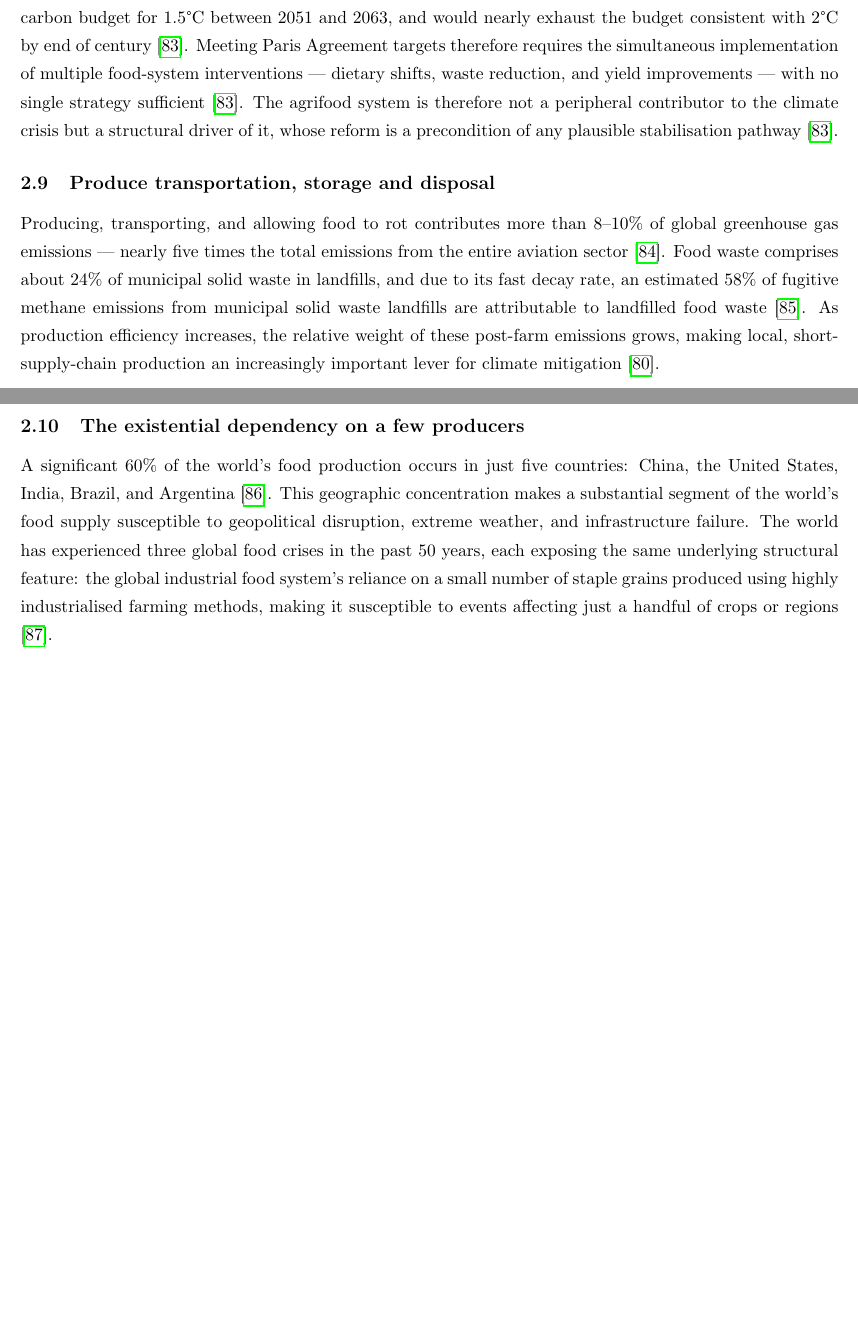
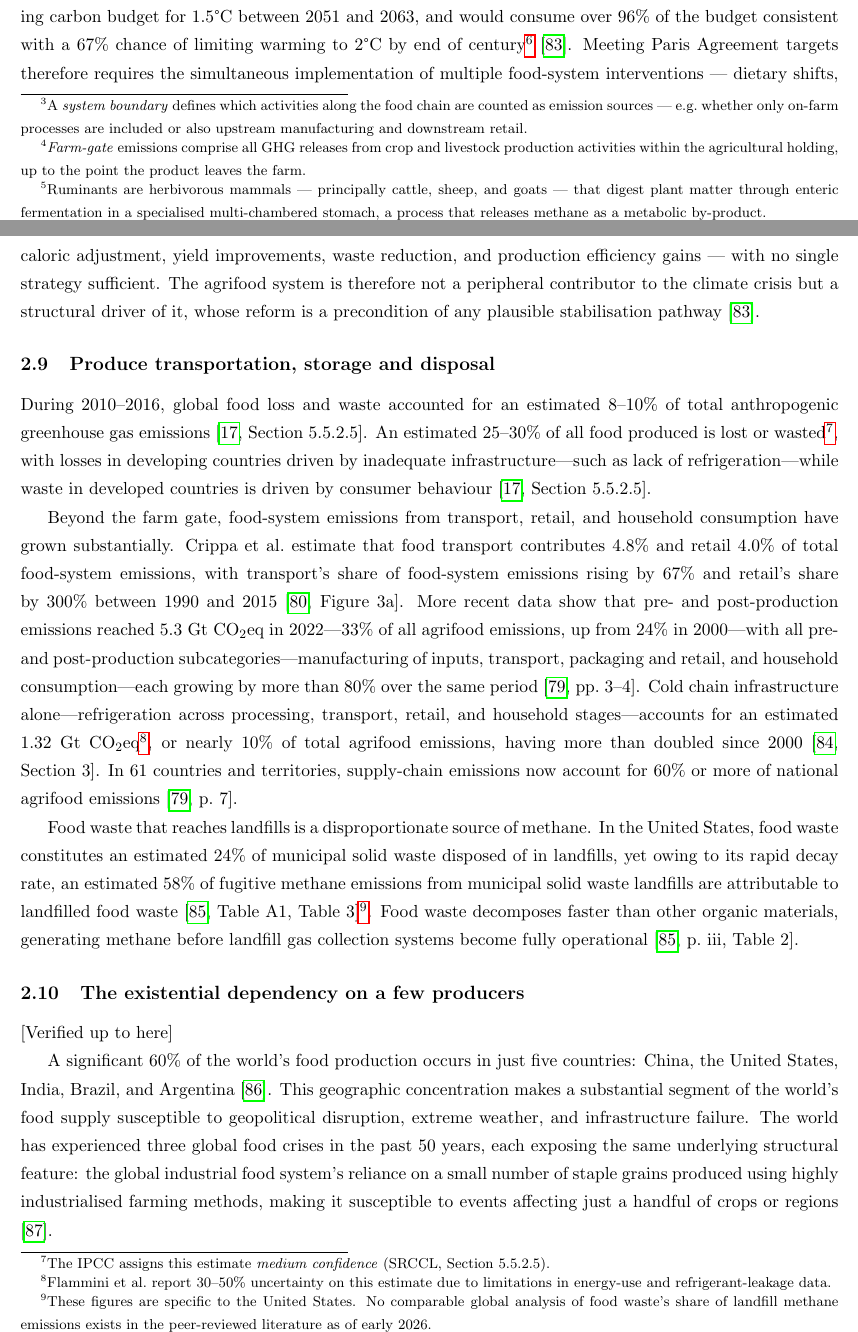
Before and after one commit to TorikTheGreat/decentralized_agriculture, a LaTeX document (whitepaper/main.tex, which reads whitepaper/bibliography.bib, whitepaper/chapters/problem/problem.tex): two parts of pages 14 and 15 of 22 before the commit and two parts of pages 14 and 15 of 24 after it, joined at a grey line, cut so that both start at the same text, the shorter picture padded with empty space. Compiled offline with pdfLaTeX.

Commit message:
reworked transportation section

```diff
--- a/whitepaper/bibliography.bib
+++ b/whitepaper/bibliography.bib
@@ -552,0 +566 @@ url = {https://data.europa.eu/doi/10.2874/30768}}
+  volume  = {16},
--- a/whitepaper/chapters/problem/problem.tex
+++ b/whitepaper/chapters/problem/problem.tex
@@ -150,3 +149,9 @@ boundary. The \textsc{faostat} boundary --- covering farm-gate production,
+food chain are counted as emission sources --- e.g.\ whether only on-farm
+processes are included or also upstream manufacturing and downstream retail.}
+The \textsc{faostat} boundary --- covering farm-gate\footnote{\emph{Farm-gate}
+emissions comprise all GHG releases from crop and livestock production
+activities within the agricultural holding, up to the point the product leaves
+the farm.} production,
 land-use change, and pre- and post-production supply-chain activities directly
 attributable to the agrifood sector --- places global emissions at 16.2~Gt
 CO\textsubscript{2}eq for 2022, equivalent to approximately 30\% of total
@@ -177,0 +191,3 @@ in the preceding discussion of fertilizer use \cite{Tian2024}.
+sheep, and goats --- that digest plant matter through enteric fermentation in a
+specialised multi-chambered stomach, a process that releases methane as a
+metabolic by-product.} and rice cultivation are the dominant agricultural
@@ -179,21 +198,80 @@ in the preceding discussion of fertilizer use \cite{Tian2024}.
 The structural implication of these trajectories is severe. Even if all fossil
 fuel combustion were halted immediately, food-system emissions continuing on a
 business-as-usual path would alone exhaust the remaining carbon budget for
-1.5\textdegree{}C between 2051 and 2063, and would nearly exhaust the budget
-consistent with 2\textdegree{}C by end of century \cite{clark2020foodclimate}.
+1.5\textdegree{}C between 2051 and 2063, and would consume over 96\% of the
+budget consistent with a 67\% chance of limiting warming to
+2\textdegree{}C by end of century\footnote{Clark et al.\ report emissions in
+CO\textsubscript{2} warming-equivalents (CO\textsubscript{2}-we), a metric
+based on GWP* that captures the different temporal dynamics of short-lived
+(CH\textsubscript{4}) and long-lived (CO\textsubscript{2}, N\textsubscript{2}O)
+climate forcers. Cumulative budgets expressed in the more common
+GWP\textsubscript{100}-based CO\textsubscript{2}eq would yield different
+numerical thresholds.} \cite{clark2020foodclimate}.
 Meeting Paris Agreement targets therefore requires the simultaneous
-implementation of multiple food-system interventions --- dietary shifts, waste
-reduction, and yield improvements --- with no
-single strategy sufficient \cite{clark2020foodclimate}. The agrifood system is
+implementation of multiple food-system interventions --- dietary shifts,
+caloric adjustment, yield improvements, waste reduction, and production
+efficiency gains --- with no single strategy sufficient. The agrifood system is
 therefore not a peripheral contributor to the climate crisis but a structural
 driver of it, whose reform is a precondition of any plausible
 stabilisation pathway \cite{clark2020foodclimate}.
 
+% TODO (solution section): Connect Clark's five strategies to CEA capabilities.
+% LCA literature (2022--2024) shows CEA currently has HIGHER GWP than
+% conventional, driven ~85% by energy use. The advantage flips with renewable
+% energy. Present this honestly: CEA + renewables + avoided LUC + shorter
+% supply chains + enabling dietary shifts = the full case. Do NOT claim CEA
+% reduces food-system GHGs without the renewable energy qualifier.
+% Key sources: meta-analysis of CEA environmental performance (ScienceDirect,
+% 2024); embodied carbon of lettuce VF/greenhouse/open-field Netherlands
+% (ScienceDirect, 2022); Nature Cities 2024 urban vs conventional carbon
+% footprints. Note: greenhouses (natural light) have dramatically lower energy
+% penalty than vertical farms (artificial light).
+
 \subsection{Produce transportation, storage and disposal}
 
-Producing, transporting, and allowing food to rot contributes more than 8--10\% of global greenhouse gas emissions --- nearly five times the total emissions from the entire aviation sector \cite{un2023foodclimate}. Food waste comprises about 24\% of municipal solid waste in landfills, and due to its fast decay rate, an estimated 58\% of fugitive methane emissions from municipal solid waste landfills are attributable to landfilled food waste \cite{epa2023methane}. As production efficiency increases, the relative weight of these post-farm emissions grows, making local, short-supply-chain production an increasingly important lever for climate mitigation \cite{crippa2021foodghg}.
+During 2010--2016, global food loss and waste accounted for an estimated
+8--10\% of total anthropogenic greenhouse gas emissions
+\cite[Section~5.5.2.5]{ipcc2019srccl}. An estimated 25--30\% of all food
+produced is lost or wasted\footnote{The IPCC assigns this estimate
+\emph{medium confidence} (SRCCL, Section~5.5.2.5).}, with losses in developing countries driven by inadequate
+infrastructure---such as lack of refrigeration---while waste in developed countries is driven by consumer
+behaviour
+\cite[Section~5.5.2.5]{ipcc2019srccl}.
+
+Beyond the farm gate, food-system emissions from transport, retail, and
+household consumption have grown substantially. Crippa et~al.\ estimate
+that food transport contributes 4.8\% and retail 4.0\% of total
+food-system emissions, with transport's share of food-system emissions rising by 67\% and
+retail's share by 300\% between 1990 and 2015
+\cite[Figure~3a]{crippa2021foodghg}. More recent data show that pre- and
+post-production emissions reached 5.3~Gt~CO\textsubscript{2}eq in
+2022---33\% of all agrifood emissions, up from 24\% in
+2000---with all pre- and post-production subcategories---manufacturing of inputs,
+transport, packaging and retail, and household consumption---each growing
+by more than 80\% over the same period \cite[pp.~3--4]{fao2024ghg}. Cold chain infrastructure alone---refrigeration across processing,
+transport, retail, and household stages---accounts for an estimated
+1.32~Gt~CO\textsubscript{2}eq\footnote{Flammini et~al.\ report 30--50\%
+uncertainty on this estimate due to limitations in energy-use and
+refrigerant-leakage data.}, or nearly 10\% of total agrifood emissions,
+having more than doubled since 2000 \cite[Section~3]{flammini2024coldchain}. In 61 countries and territories, supply-chain emissions now
+account for 60\% or more of national agrifood emissions
+\cite[p.~7]{fao2024ghg}.
+
+Food waste that reaches landfills is a disproportionate source of methane.
+In the United States, food waste constitutes an estimated 24\% of
+municipal solid waste disposed of in landfills, yet owing to its rapid
+decay rate, an estimated 58\% of fugitive methane emissions from municipal
+solid waste landfills are attributable to landfilled food waste
+\cite[Table~A1; Table~3]{epa2023methane}\footnote{These figures are specific to the United
+States. No comparable global analysis of food waste's share of landfill
+methane emissions exists in the peer-reviewed literature as of early
+2026.}. Food waste decomposes faster than other organic
+materials, generating methane before landfill gas collection systems
+become fully operational \cite[p.~iii; Table~2]{epa2023methane}.
 
 \subsection{The existential dependency on a few producers}
+
+[Verified up to here]
 
 A significant 60\% of the world's food production occurs in just five countries: China, the United States, India, Brazil, and Argentina \cite{ifst2024fragile}. This geographic concentration makes a substantial segment of the world's food supply susceptible to geopolitical disruption, extreme weather, and infrastructure failure. The world has experienced three global food crises in the past 50 years, each exposing the same underlying structural feature: the global industrial food system's reliance on a small number of staple grains produced using highly industrialised farming methods, making it susceptible to events affecting just a handful of crops or regions \cite{fraser2022concentration}.
 
```
Also changed, not shown: whitepaper/main.bbl, whitepaper/main.pdf, whitepaper/bibliography.bib (25 more changed lines), whitepaper/chapters/problem/problem.tex (44 more changed lines), 8 other files.
